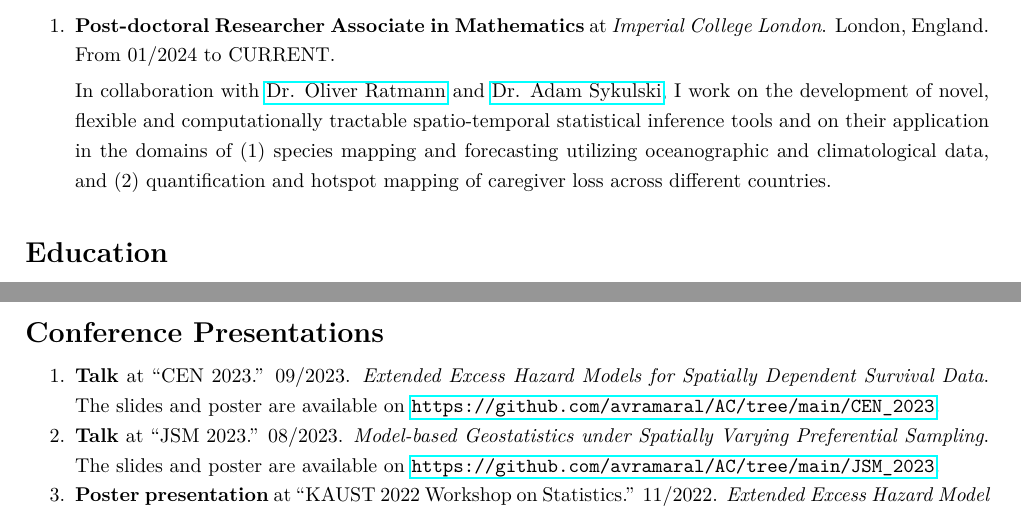
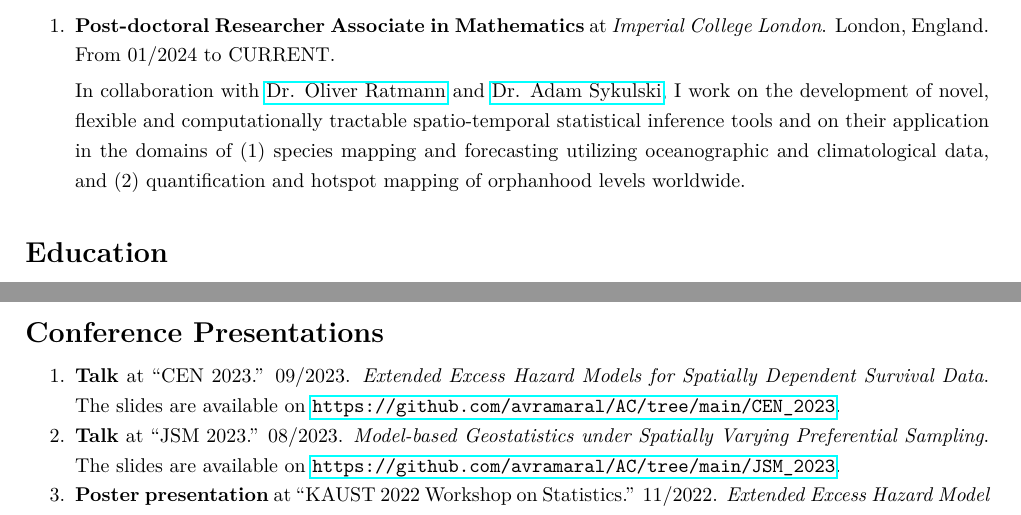
Before and after one commit to avramaral/CV, a LaTeX CV (CV.tex): two parts of pages 1 and 2 of 3, joined at a grey line, cut so that both start at the same text. Compiled offline with pdfLaTeX.

Commit message:
update CV

```diff
--- a/CV.tex
+++ b/CV.tex
@@ -42,7 +42,7 @@
 	\begin{enumerate}[noitemsep, topsep=0pt]
 		\item \textbf{Post-doctoral Researcher Associate in Mathematics} at \textit{Imperial College London}. London, England. From 01/2024 to CURRENT. \vspace{3pt}
 
-		In collaboration with \href{https://www.imperial.ac.uk/people/oliver.ratmann05}{Dr. Oliver Ratmann} and \href{https://www.imperial.ac.uk/people/adam.sykulski}{Dr. Adam Sykulski}, I work on the development of novel, flexible and computationally tractable spatio-temporal statistical inference tools and on their application in the domains of (1) species mapping and forecasting utilizing oceanographic and climatological data, and (2) quantification and hotspot mapping of caregiver loss across different countries.
+		In collaboration with \href{https://www.imperial.ac.uk/people/oliver.ratmann05}{Dr. Oliver Ratmann} and \href{https://www.imperial.ac.uk/people/adam.sykulski}{Dr. Adam Sykulski}, I work on the development of novel, flexible and computationally tractable spatio-temporal statistical inference tools and on their application in the domains of (1) species mapping and forecasting utilizing oceanographic and climatological data, and (2) quantification and hotspot mapping of orphanhood levels worldwide.
 
 	\end{enumerate}
 
@@ -118,9 +118,9 @@
 	\section*{Conference Presentations} \vspace{-5pt}
 
 	\begin{enumerate}[noitemsep, topsep=0pt]
-		\item \textbf{Talk} at ``CEN 2023.'' 09/2023. \textit{Extended Excess Hazard Models for Spatially Dependent Survival Data}. The slides and poster are available on \href{https://github.com/avramaral/AC/tree/main/CEN\_2023}{\url{https://github.com/avramaral/AC/tree/main/CEN\_2023}}.
+		\item \textbf{Talk} at ``CEN 2023.'' 09/2023. \textit{Extended Excess Hazard Models for Spatially Dependent Survival Data}. The slides are available on \href{https://github.com/avramaral/AC/tree/main/CEN\_2023}{\url{https://github.com/avramaral/AC/tree/main/CEN\_2023}}.
 
-		\item \textbf{Talk} at ``JSM 2023.'' 08/2023. \textit{Model-based Geostatistics under Spatially Varying Preferential Sampling}. The slides and poster are available on \href{https://github.com/avramaral/AC/tree/main/JSM\_2023}{\url{https://github.com/avramaral/AC/tree/main/JSM\_2023}}.
+		\item \textbf{Talk} at ``JSM 2023.'' 08/2023. \textit{Model-based Geostatistics under Spatially Varying Preferential Sampling}. The slides are available on \href{https://github.com/avramaral/AC/tree/main/JSM\_2023}{\url{https://github.com/avramaral/AC/tree/main/JSM\_2023}}.
 
 		\item \textbf{Poster presentation} at ``KAUST 2022 Workshop on Statistics.'' 11/2022. \textit{Extended Excess Hazard Model for Spatially Dependent Survival Data with Applications to Cancer Research}. The poster is available on \href{https://github.com/avramaral/AC/tree/main/KAUST_2022_STAT_WORKSHOP}{\url{https://github.com/avramaral/AC/tree/main/KAUST_2022_STAT_WORKSHOP}}.
 
```
Also changed, not shown: CV.pdf, CV.tex (4 more changed lines), 3 other files.
